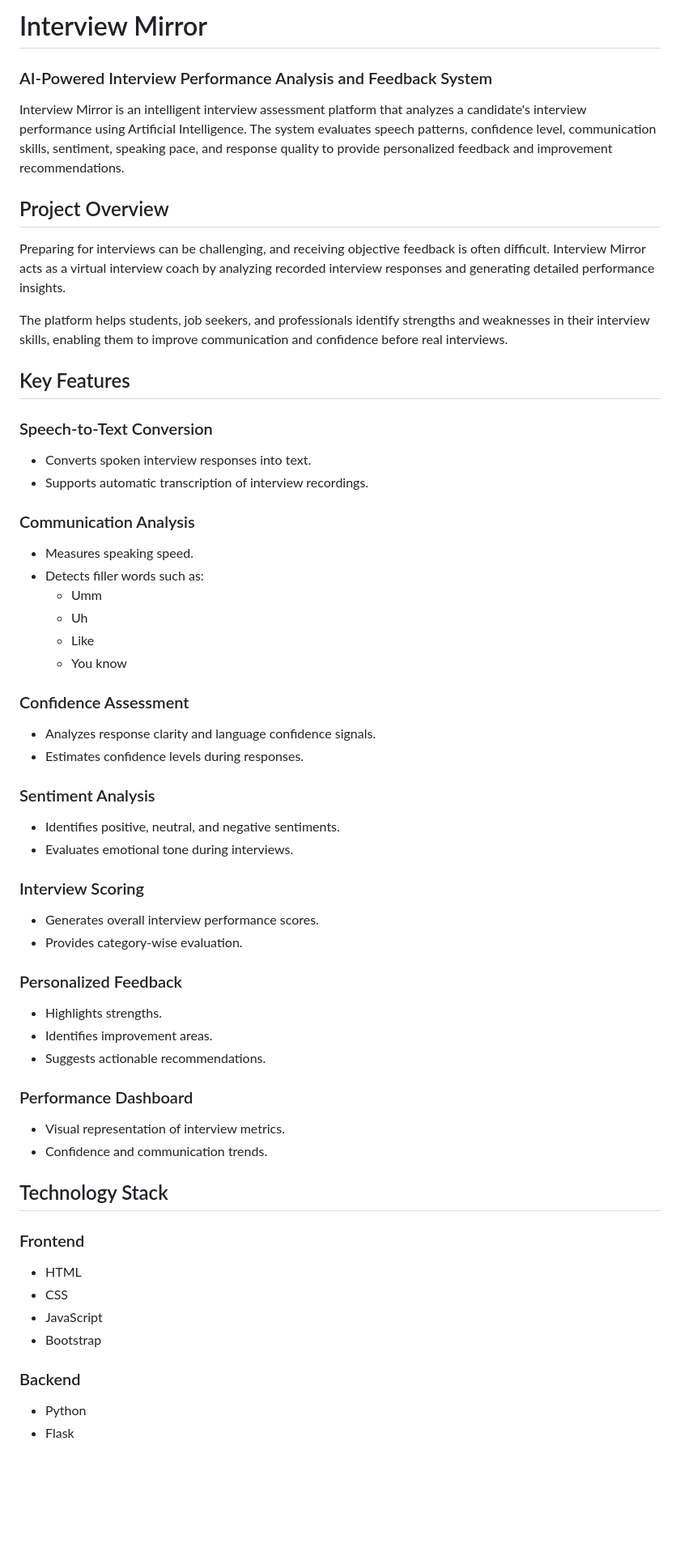
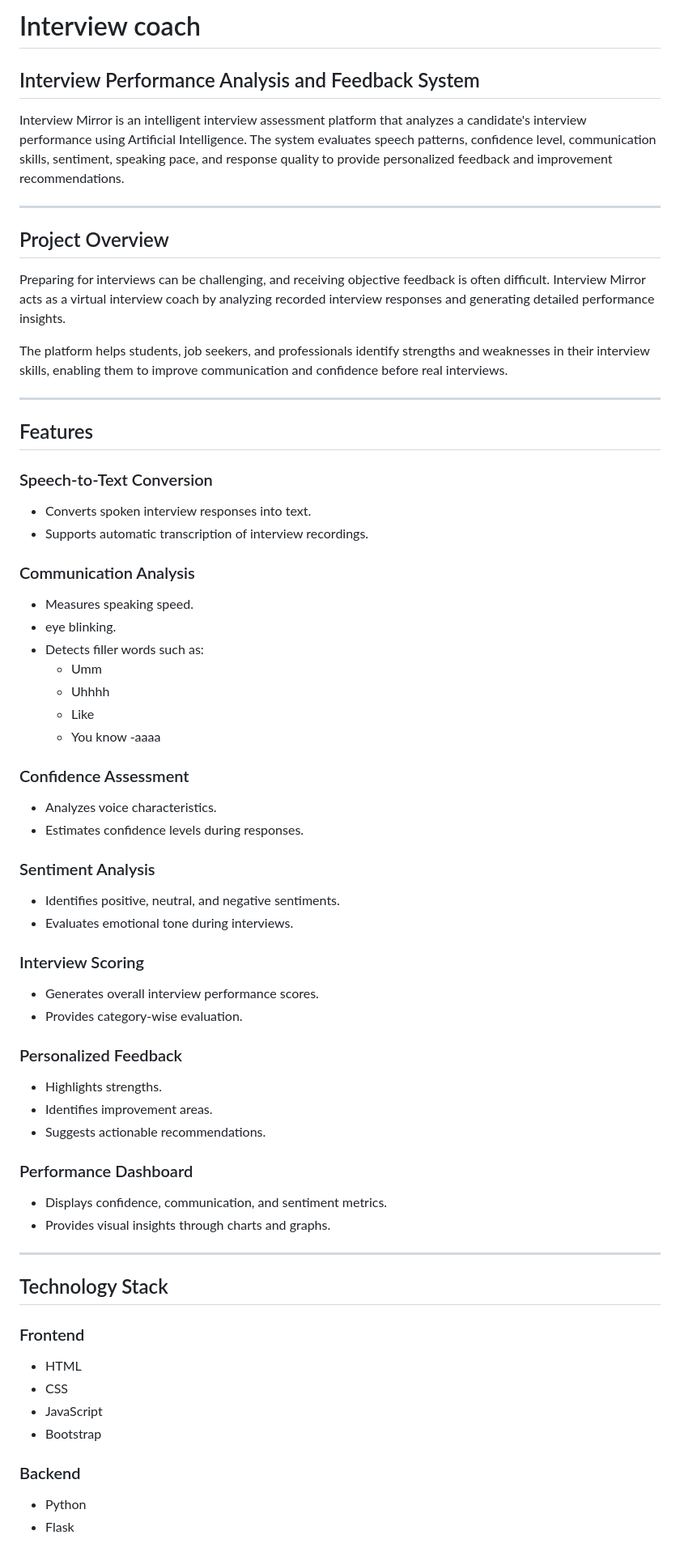
Before and after one commit to Harshita890/Interview-Coach, a Markdown page: README.md, the part around one of its changes. Shown at 81% size. GitHub-like rendering; blank space fills up the shorter version.

```diff
--- a/README.md
+++ b/README.md
@@ -1,8 +1,10 @@
-# Interview Mirror
+# Interview coach
 
-### AI-Powered Interview Performance Analysis and Feedback System
+##  Interview Performance Analysis and Feedback System
 
 Interview Mirror is an intelligent interview assessment platform that analyzes a candidate's interview performance using Artificial Intelligence. The system evaluates speech patterns, confidence level, communication skills, sentiment, speaking pace, and response quality to provide personalized feedback and improvement recommendations.
+
+---
 
 ## Project Overview
 
@@ -10,59 +12,56 @@ Preparing for interviews can be challenging, and receiving objective feedback is
 
 The platform helps students, job seekers, and professionals identify strengths and weaknesses in their interview skills, enabling them to improve communication and confidence before real interviews.
 
-## Key Features
+---
+
+## Features
 
 ### Speech-to-Text Conversion
-
 - Converts spoken interview responses into text.
 - Supports automatic transcription of interview recordings.
 
 ### Communication Analysis
-
 - Measures speaking speed.
+- eye blinking.
 - Detects filler words such as:
   - Umm
-  - Uh
+  - Uhhhh
   - Like
   - You know
+  -aaaa
 
 ### Confidence Assessment
-
-- Analyzes response clarity and language confidence signals.
+- Analyzes voice characteristics.
 - Estimates confidence levels during responses.
 
 ### Sentiment Analysis
-
 - Identifies positive, neutral, and negative sentiments.
 - Evaluates emotional tone during interviews.
 
 ### Interview Scoring
-
 - Generates overall interview performance scores.
 - Provides category-wise evaluation.
 
 ### Personalized Feedback
-
 - Highlights strengths.
 - Identifies improvement areas.
 - Suggests actionable recommendations.
 
 ### Performance Dashboard
+- Displays confidence, communication, and sentiment metrics.
+- Provides visual insights through charts and graphs.
 
-- Visual representation of interview metrics.
-- Confidence and communication trends.
+---
 
 ## Technology Stack
 
 ### Frontend
-
 - HTML
 - CSS
 - JavaScript
 - Bootstrap
 
 ### Backend
-
 - Python
 - Flask
 
```
Also changed, not shown: other parts of README.md (+50 -57 lines).
